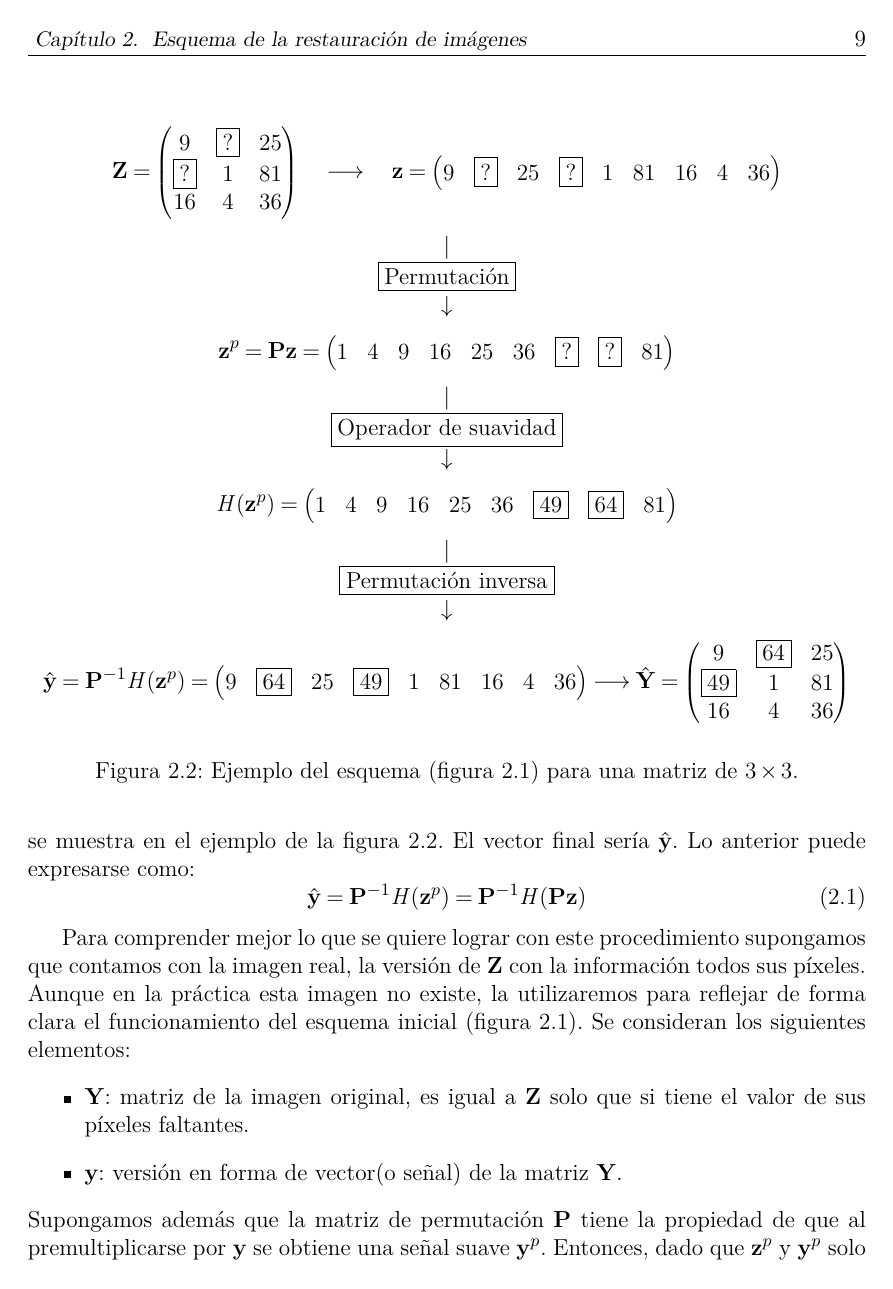
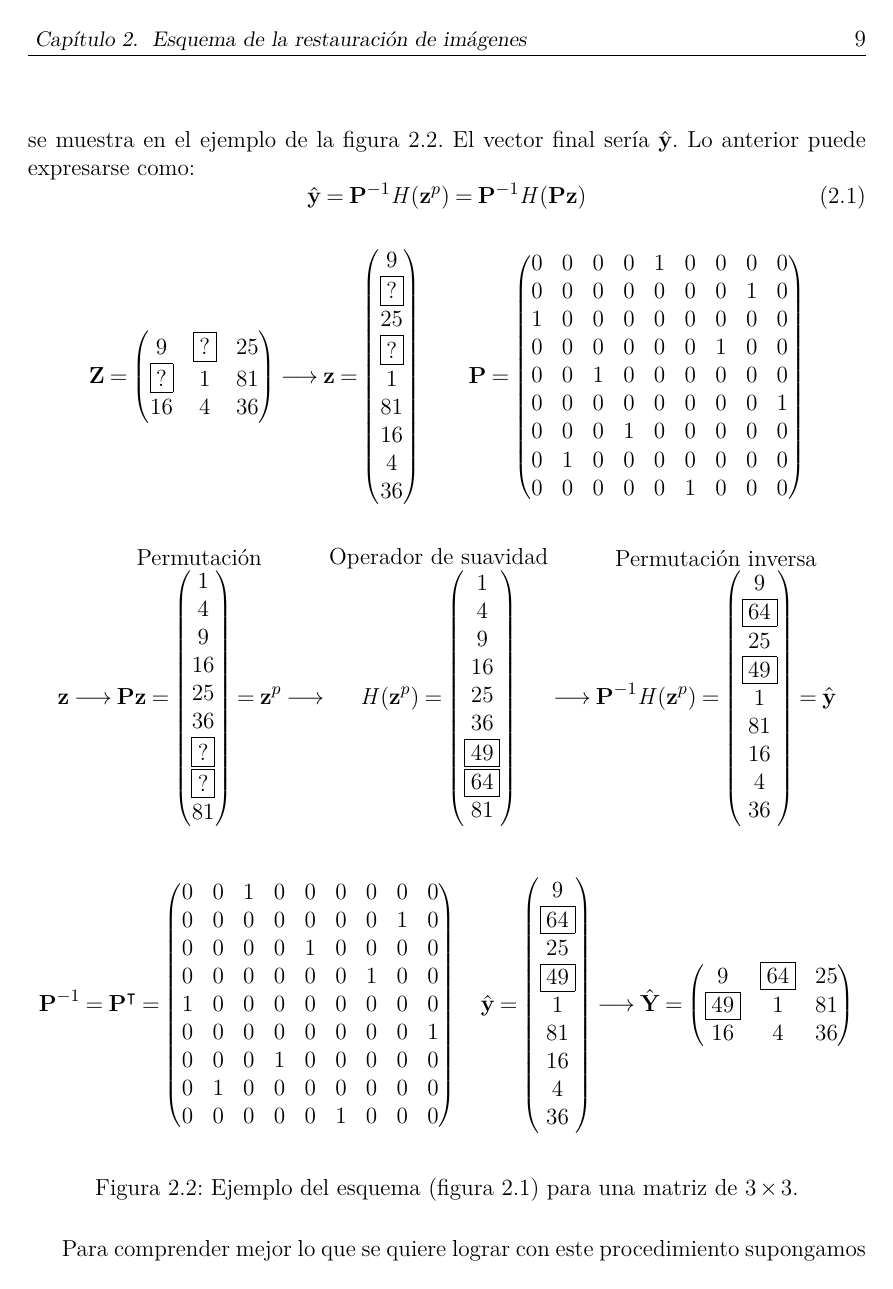
Before and after one commit to danielgpz/thesis, a LaTeX thesis (Thesis.tex, which reads MainMatter/Scheme.tex): page 18 of 30. Compiled offline with pdfLaTeX.

Commit message:
[Chapter 2] Fix some errors and adjust other formulas

```diff
--- a/MainMatter/Scheme.tex
+++ b/MainMatter/Scheme.tex
@@ -20,13 +20,13 @@ Para obtener la señal recuperada $\yhat$ a partir de $\z$ se procede de la sigu
 	\label{fig:init_scheme}
 \end{figure}
 
-Al premultiplicar $\P$ por el vector $\z$ se reordenan sus elementos seg\'un dicha permutaci\'on. Luego a la señal resultante $\z^p$ se le aplica un operador de suavidad $\H$ con el cual se obtienen los elementos faltantes. Finalmente el vector resultante se permuta mediante $\P^{-1}$, \footnote{La matriz inversa de $\P$, $\P^{-1} = \P^T$ (referencia al cap 1)} colocando todos sus elementos en su posici\'on inicial en $\z$. Tal y como se muestra en el ejemplo de la figura \ref{ex:init_scheme}. El vector final ser\'ia $\yhat$. Lo anterior puede expresarse como:
+Al premultiplicar $\P$ por el vector $\z$ se reordenan sus elementos seg\'un dicha permutaci\'on. Luego a la señal resultante $\z^p$ se le aplica un operador de suavidad $\H$ con el cual se obtienen los elementos faltantes. Finalmente el vector resultante se permuta mediante $\P^{-1}$, \footnote{La matriz inversa de $\P$, $\P^{-1} = \P^\intercal$ (referencia al cap 1)} colocando todos sus elementos en su posici\'on inicial en $\z$. Tal y como se muestra en el ejemplo de la figura \ref{ex:init_scheme}. El vector final ser\'ia $\yhat$. Lo anterior puede expresarse como:
 \begin{equation}
 	\yhat = \P^{-1}\H(\z^p) = \P^{-1}\H(\P\z)
-	\label{eq:yhat}
+	\label{eq:init_yhat}
 \end{equation}
 
-\begin{figure}
+\begin{figure}[H]
 	\[
 	\Z = \left(
 		\begin{matrix}
@@ -35,34 +35,55 @@ Al premultiplicar $\P$ por el vector $\z$ se reordenan sus elementos seg\'un dic
 			16 &  4 & 36\\
 		\end{matrix}
 	\right)
-	\quad\longrightarrow\quad
+	\longrightarrow
 	\z = \left(
 		\begin{matrix}
-			9 & \boxed{?} & 25 & \boxed{?} &  1 & 81 & 16 &  4 & 36\\
+			9 \\ \boxed{?} \\ 25 \\ \boxed{?} \\ 1 \\ 81 \\ 16 \\ 4 \\ 36\\
+		\end{matrix}
+	\right)
+	\qquad
+	\P = \left(
+		\begin{matrix}
+			0&0&0&0&1&0&0&0&0\\
+			0&0&0&0&0&0&0&1&0\\
+			1&0&0&0&0&0&0&0&0\\
+			0&0&0&0&0&0&1&0&0\\
+			0&0&1&0&0&0&0&0&0\\
+			0&0&0&0&0&0&0&0&1\\
+			0&0&0&1&0&0&0&0&0\\
+			0&1&0&0&0&0&0&0&0\\
+			0&0&0&0&0&1&0&0&0\\
 		\end{matrix}
 	\right)
 	\]
-	\[\begin{array}{c}\arrowvert\\ \boxed{\mbox{Permutaci\'on}}\\ \downarrow\\\end{array}\]
+
 	\[
-	\z^p = \P\z = \left(
+		\z \longrightarrow
+		\overset{\mbox{Permutaci\'on}}{\P\z = \left(\begin{matrix}1\\4\\9\\16\\25\\36\\\boxed{?}\\\boxed{?}\\81\end{matrix}\right) = \z^p}
+		\longrightarrow
+		\overset{\mbox{Operador de suavidad}}{\H(\z^p) = \left(\begin{matrix}1\\4\\9\\16\\25\\36\\\boxed{49}\\\boxed{64}\\81\end{matrix}\right)}
+		\longrightarrow
+		\overset{\mbox{Permutaci\'on inversa}}{ \P^{-1}\H(\z^p) = \left(\begin{matrix}9\\\boxed{64}\\25\\\boxed{49}\\1\\81\\16\\4\\36\end{matrix}\right) = \yhat}
+	\]
+
+	\[
+	\P^{-1} = \P^\intercal = \left(
 		\begin{matrix}
-			1 & 4 & 9 & 16 & 25 & 36 & \boxed{?} & \boxed{?} & 81 \\
+			0&0&1&0&0&0&0&0&0\\
+			0&0&0&0&0&0&0&1&0\\
+			0&0&0&0&1&0&0&0&0\\
+			0&0&0&0&0&0&1&0&0\\
+			1&0&0&0&0&0&0&0&0\\
+			0&0&0&0&0&0&0&0&1\\
+			0&0&0&1&0&0&0&0&0\\
+			0&1&0&0&0&0&0&0&0\\
+			0&0&0&0&0&1&0&0&0\\
 		\end{matrix}
 	\right)
-	\]
-	\[\begin{array}{c}\arrowvert\\ \boxed{\mbox{Operador de suavidad}}\\ \downarrow\\\end{array}\]
-	\[
-	\H(\z^p) = \left(
+	\quad
+	\yhat = \left(
 		\begin{matrix}
-			1 & 4 & 9 & 16 & 25 & 36 & \boxed{49} & \boxed{64} & 81 \\
-		\end{matrix}
-	\right)
-	\]
-	\[\begin{array}{c}\arrowvert\\ \boxed{\mbox{Permutaci\'on inversa}}\\ \downarrow\\\end{array}\]
-	\[
-	\yhat = \P^{-1}\H(\z^p) = \left(
-		\begin{matrix}
-			9 & \boxed{64} & 25 & \boxed{49} &  1 & 81 & 16 &  4 & 36\\
+			9\\\boxed{64}\\25\\\boxed{49}\\1\\81\\16\\4\\36
 		\end{matrix}
 	\right) \longrightarrow
 	\Yhat = \left(
@@ -79,10 +100,10 @@ Al premultiplicar $\P$ por el vector $\z$ se reordenan sus elementos seg\'un dic
 
 Para comprender mejor lo que se quiere lograr con este procedimiento supongamos que contamos con la imagen real, la versi\'on de $\Z$ con la informaci\'on todos sus p\'ixeles. Aunque en la pr\'actica esta imagen no existe, la utilizaremos para reflejar de forma clara el funcionamiento del esquema inicial (figura \ref{fig:init_scheme}). Se consideran los siguientes elementos:
 \begin{itemize}
-	\item $\Y$: matriz de la imagen original, es igual a $\Z$ solo que si tiene el valor de sus p\'ixeles faltantes.
+	\item $\Y$: matriz de la imagen original, es igual a $\Z$ y adem\'as tiene el valor de sus p\'ixeles faltantes.
 	\item $\y$: versión en forma de vector(o señal) de la matriz $\Y$.
 \end{itemize}
-Supongamos adem\'as que la matriz de permutaci\'on $\P$ tiene la propiedad de que al premultiplicarse por $\y$ se obtiene una señal suave $\y^p$. Entonces, dado que $\z^p$ y $\y^p$ solo difieren en los p\'ixeles faltantes de $\Z$, y que $\H(\z^p)$ completa la señal, haciéndola suave. Se puede esperar entonces que $\yhat$ sea una aproximaci\'on de $\y$. Lo anterior expresado formalmente:
+Supongamos adem\'as que la matriz de permutaci\'on $\P$ tiene la propiedad de que al premultiplicarse por $\y$ se obtiene una señal suave $\y^p$. Por otro lado, se tiene que $\z^p$ y $\y^p$ solo difieren en los p\'ixeles faltantes de $\Z$, y que $\H(\z^p)$ completa la señal, haciéndola suave. Se puede esperar entonces que $\yhat$ sea una aproximaci\'on de $\y$. Lo anterior expresado formalmente:
 \begin{equation}
 	\def\arraystretch{1.5}
 	\begin{array}{lrcl}
--- a/Thesis.tex
+++ b/Thesis.tex
@@ -1,6 +1,6 @@
 \documentclass[12pt,oneside]{uhthesis}
 \usepackage{subfigure}
-\usepackage[boxed,vlined]{algorithm2e}
+\usepackage[ruled,vlined]{algorithm2e}
 \usepackage{amsmath}
 \usepackage{amssymb}
 \usepackage{amsbsy}
```
Also changed, not shown: MainMatter/Scheme.tex (95 more changed lines).
